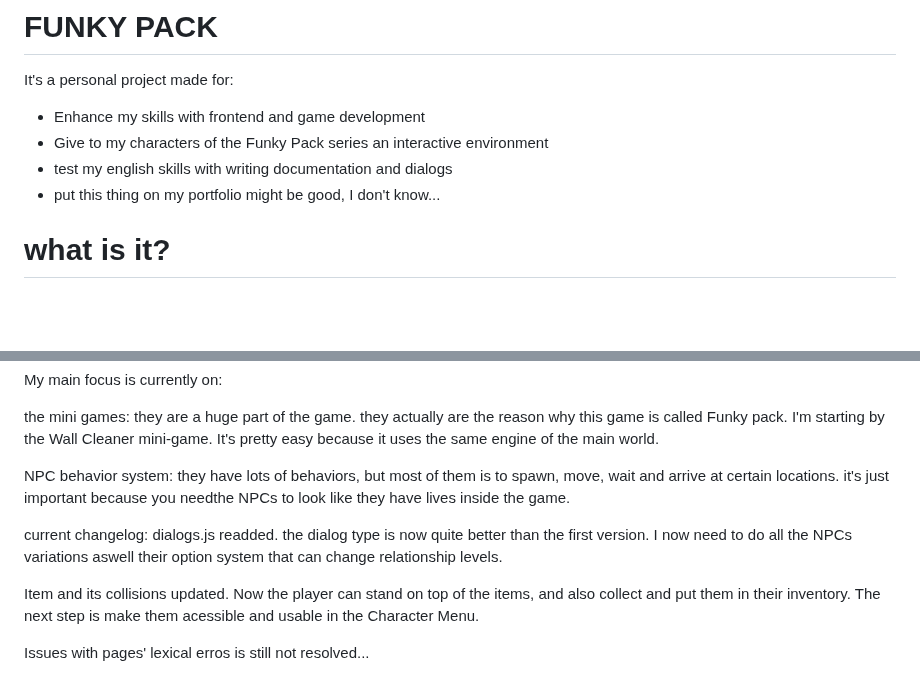
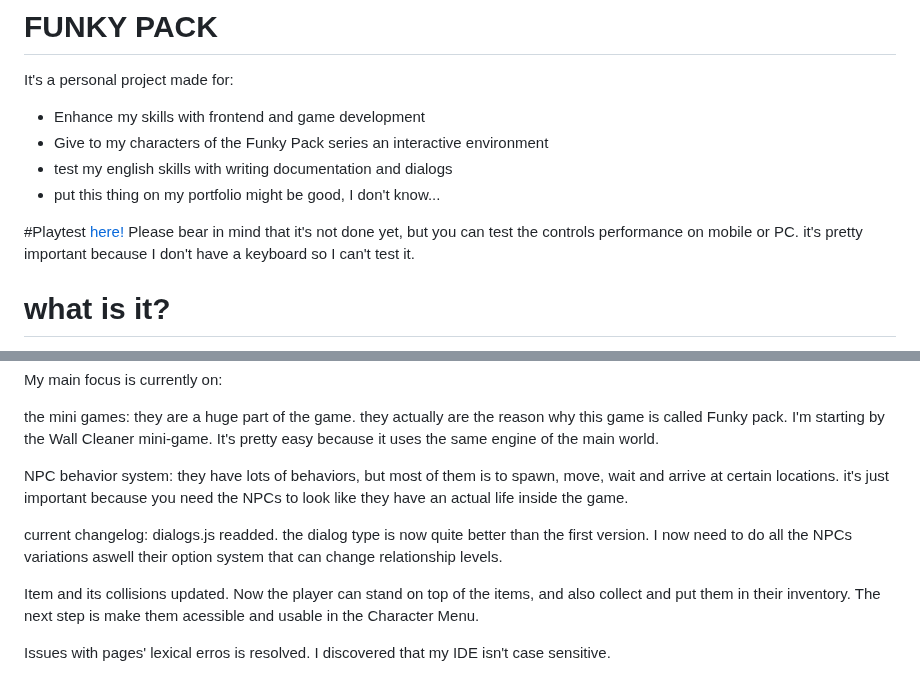
Before and after one commit to Lonlysoft/Funky_Pack, a Markdown page: README.md, 2 parts joined by grey strips. Drawn GitHub-style; blank space fills up the shorter version.

Commit message:
Atualizar o README.md

```diff
--- a/README.md
+++ b/README.md
@@ -4,6 +4,9 @@ It's a personal project made for:
 - Give to my characters of the Funky Pack series an interactive environment
 - test my english skills with writing documentation and dialogs
 - put this thing on my portfolio might be good, I don't know...
+
+#Playtest
+<a href = "https://lonlysoft.github.io/Funky_Pack" > here! </a> Please bear in mind that it's not done yet, but you can test the controls performance on mobile or PC. it's pretty important because I don't have a keyboard so I can't test it.
 
 # what is it?
 Funky Pack is a game inspired by farming simulators. We all have heard the story of a farming simulator before: <br>
@@ -65,11 +68,11 @@ I'm starting by the Wall Cleaner mini-game. It's pretty easy because it uses the
 
 NPC behavior system:
 they have lots of behaviors, but most of them is to spawn, move, wait and arrive at certain locations.
-it's just important because you needthe NPCs to look like they have lives inside the game.
+it's just important because you need the NPCs to look like they have an actual life inside the game.
 
 current changelog:
 dialogs.js readded. the dialog type is now quite better than the first version. I now need to do all the NPCs variations aswell their option system that can change relationship levels.
 
 Item and its collisions updated. Now the player can stand on top of the items, and also collect and put them in their inventory. The next step is make them acessible and usable in the Character Menu.
 
-Issues with pages' lexical erros is still not resolved...
+Issues with pages' lexical erros is resolved. I discovered that my IDE isn't case sensitive.
```
